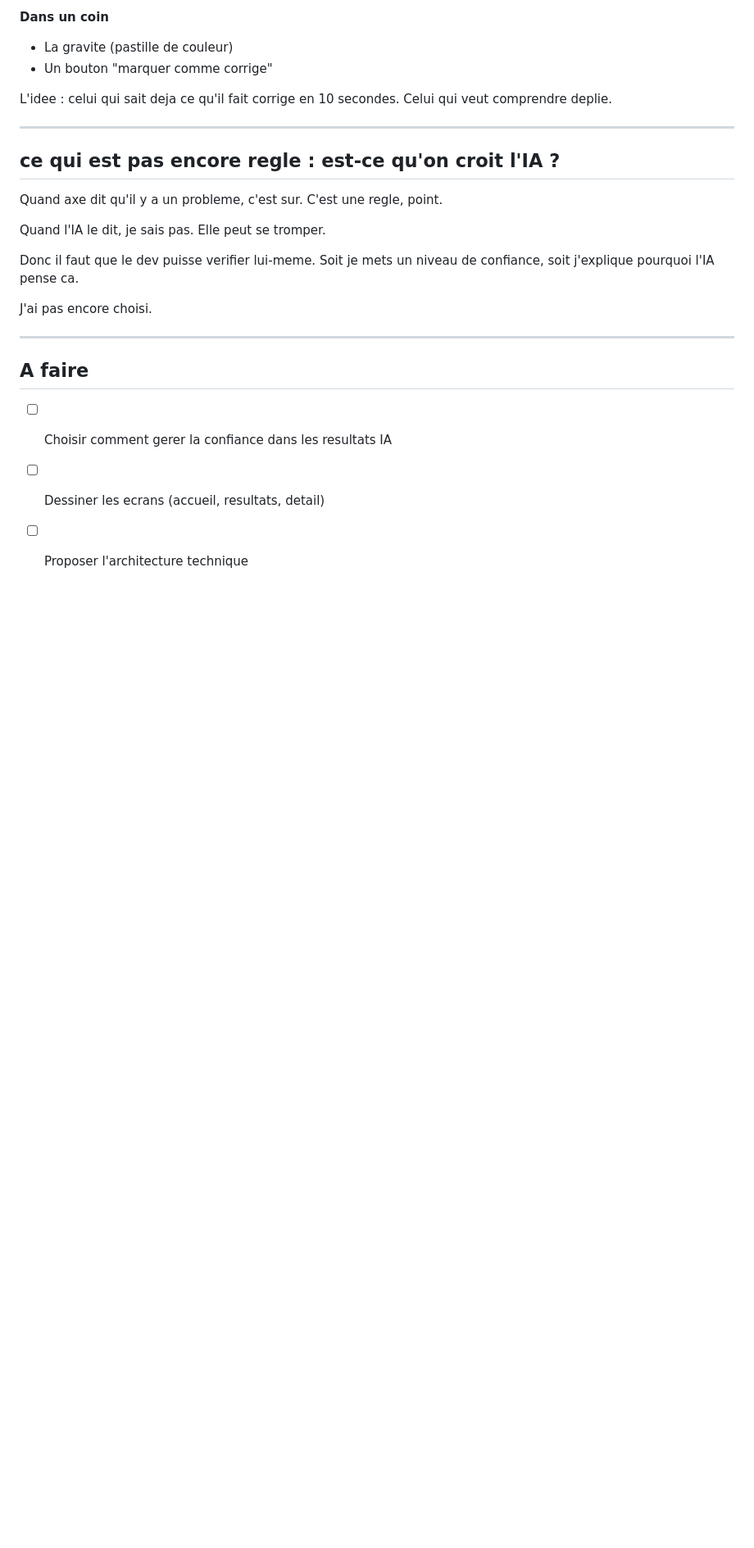
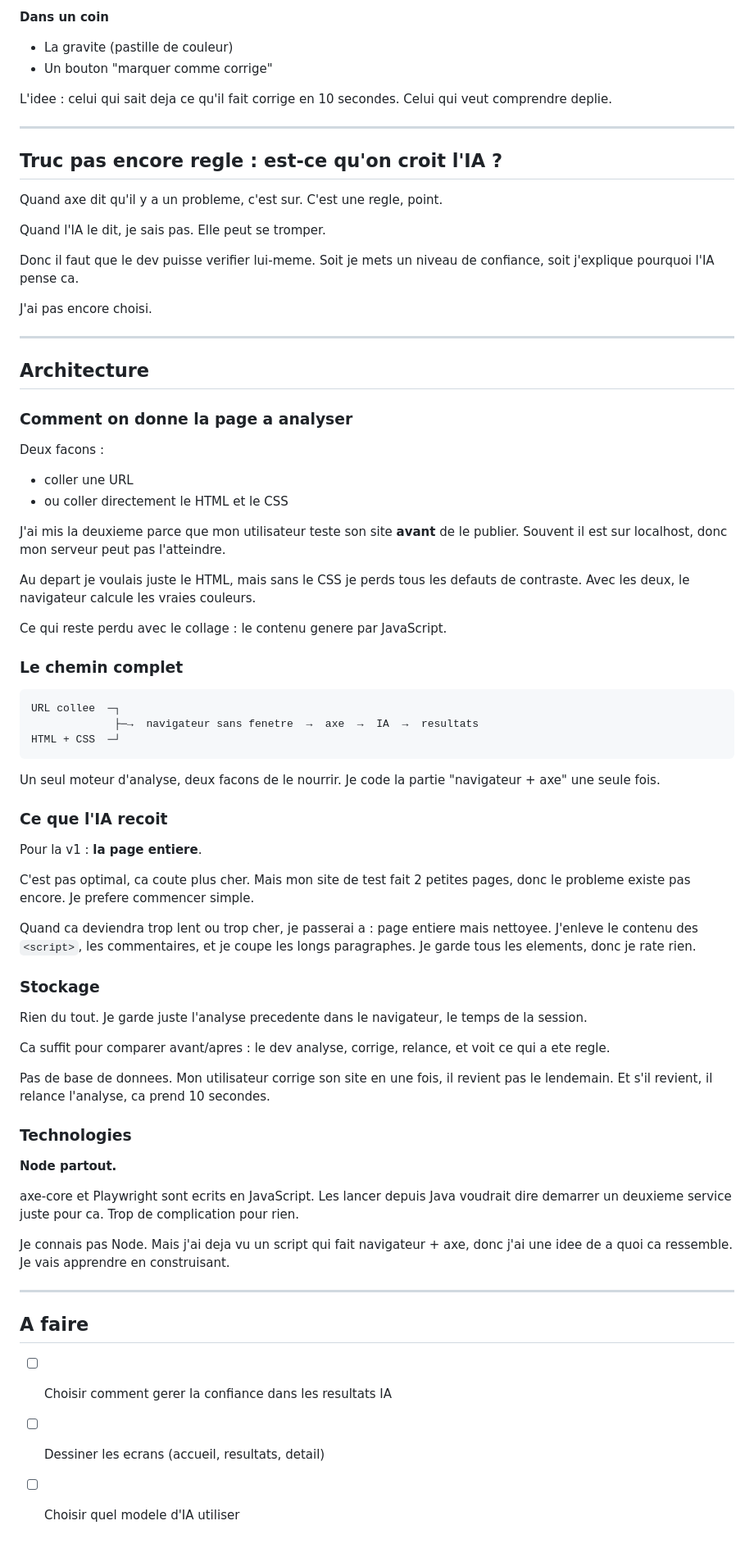
Before and after one commit to arfaoui-amine/test-accessibilite, a Markdown page: conception.md, the part around the change. Shown at 82% size. GitHub-like rendering; blank space fills up the shorter version.

Commit message:
Ajouter l'architecture : entrees, flux, stockage et technos

````diff
--- a/conception.md
+++ b/conception.md
@@ -97,7 +97,7 @@ veut comprendre deplie.
 
 ---
 
-## ce qui est pas encore regle : est-ce qu'on croit l'IA ?
+## Truc pas encore regle : est-ce qu'on croit l'IA ?
 
 Quand axe dit qu'il y a un probleme, c'est sur. C'est une regle, point.
 
@@ -110,8 +110,70 @@ J'ai pas encore choisi.
 
 ---
 
+## Architecture
+
+### Comment on donne la page a analyser
+
+Deux facons :
+
+- coller une URL
+- ou coller directement le HTML et le CSS
+
+J'ai mis la deuxieme parce que mon utilisateur teste son site **avant** de le
+publier. Souvent il est sur localhost, donc mon serveur peut pas l'atteindre.
+
+Au depart je voulais juste le HTML, mais sans le CSS je perds tous les defauts
+de contraste. Avec les deux, le navigateur calcule les vraies couleurs.
+
+Ce qui reste perdu avec le collage : le contenu genere par JavaScript.
+
+### Le chemin complet
+
+```
+URL collee  ─┐
+             ├─→  navigateur sans fenetre  →  axe  →  IA  →  resultats
+HTML + CSS  ─┘
+```
+
+Un seul moteur d'analyse, deux facons de le nourrir. Je code la partie
+"navigateur + axe" une seule fois.
+
+### Ce que l'IA recoit
+
+Pour la v1 : **la page entiere**.
+
+C'est pas optimal, ca coute plus cher. Mais mon site de test fait 2 petites
+pages, donc le probleme existe pas encore. Je prefere commencer simple.
+
+Quand ca deviendra trop lent ou trop cher, je passerai a : page entiere mais
+nettoyee. J'enleve le contenu des `<script>`, les commentaires, et je coupe les
+longs paragraphes. Je garde tous les elements, donc je rate rien.
+
+### Stockage
+
+Rien du tout. Je garde juste l'analyse precedente dans le navigateur, le temps
+de la session.
+
+Ca suffit pour comparer avant/apres : le dev analyse, corrige, relance, et voit
+ce qui a ete regle.
+
+Pas de base de donnees. Mon utilisateur corrige son site en une fois, il revient
+pas le lendemain. Et s'il revient, il relance l'analyse, ca prend 10 secondes.
+
+### Technologies
+
+**Node partout.**
+
+axe-core et Playwright sont ecrits en JavaScript. Les lancer depuis Java voudrait
+dire demarrer un deuxieme service juste pour ca. Trop de complication pour rien.
+
+Je connais pas Node. Mais j'ai deja vu un script qui fait navigateur + axe, donc
+j'ai une idee de a quoi ca ressemble. Je vais apprendre en construisant.
+
+---
+
 ## A faire
 
 - [ ] Choisir comment gerer la confiance dans les resultats IA
 - [ ] Dessiner les ecrans (accueil, resultats, detail)
-- [ ] Proposer l'architecture technique
+- [ ] Choisir quel modele d'IA utiliser
````
